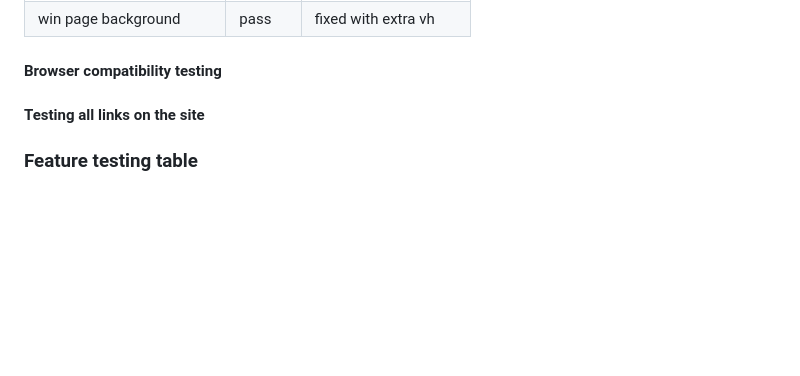
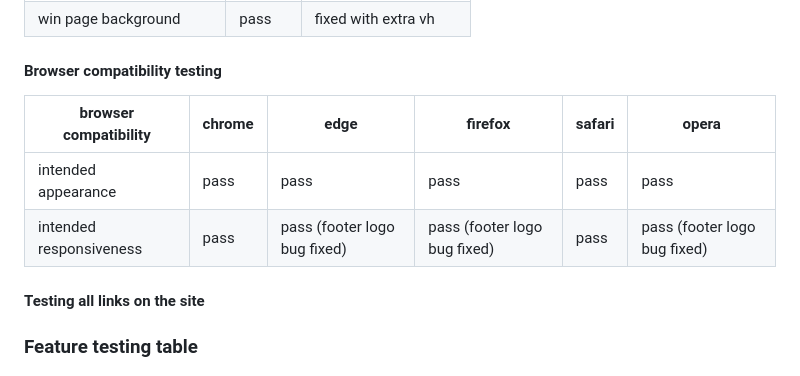
Before and after one commit to KSDunne/yoga_flip, a Markdown page: README.md, the part around the change. Rendered like a GitHub page; blank space fills up the shorter version.

Commit message:
Add browser compatibility testing table to README

```diff
--- a/README.md
+++ b/README.md
@@ -355,7 +355,10 @@ The structure of the grid part of the game stayed the same from the inception of
 
 #### Browser compatibility testing
 
-
+| browser compatibility   | chrome | edge                         | firefox                      | safari | opera                        |
+| ----------------------- | ------ | ---------------------------- | ---------------------------- | ------ | ---------------------------- |
+| intended appearance     | pass   | pass                         | pass                         | pass   | pass                         |
+| intended responsiveness | pass   | pass (footer logo bug fixed) | pass (footer logo bug fixed) | pass   | pass (footer logo bug fixed) |
 
 #### Testing all links on the site
 
```
Also changed, not shown: image.png (added).
